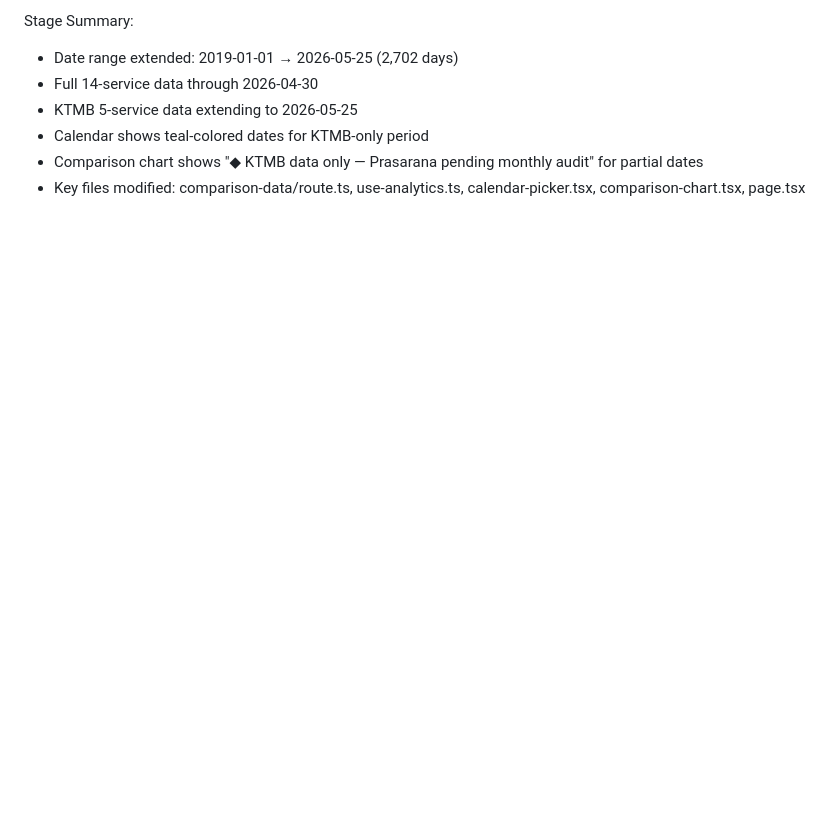
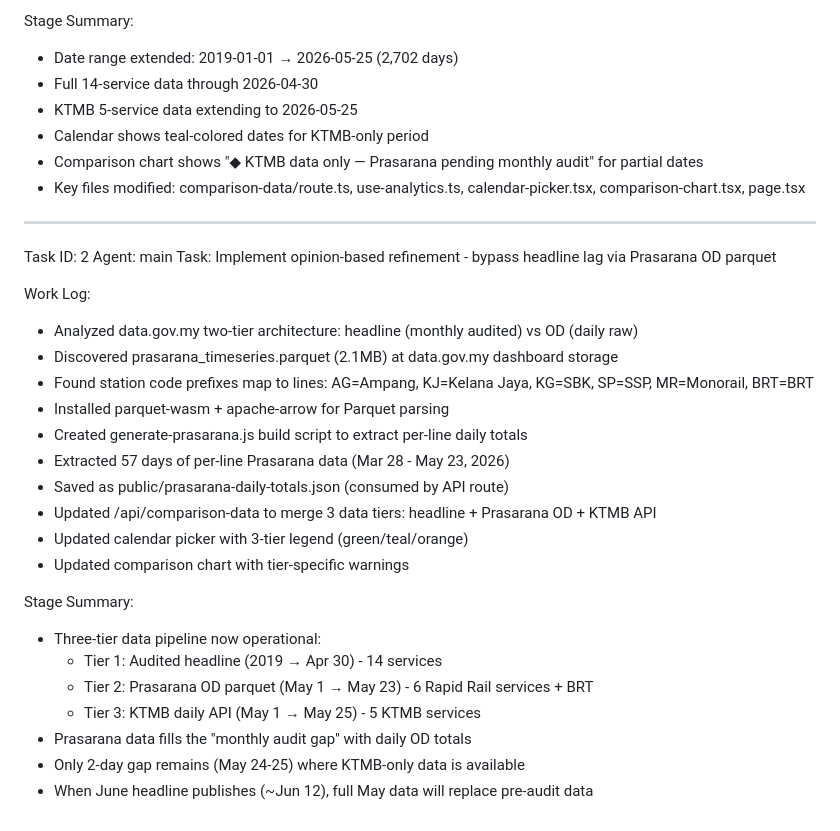
Before and after one commit to DENGKIL-UX/Malaysia-Transit-Dashboard, a Markdown page: worklog.md, the part around the change. Drawn GitHub-style; blank space fills up the shorter version.

Commit message:
e21db11c-0ac9-4614-8653-7ca3937db3d6

```diff
--- a/worklog.md
+++ b/worklog.md
@@ -554,3 +554,28 @@ Stage Summary:
 - Calendar shows teal-colored dates for KTMB-only period
 - Comparison chart shows "◆ KTMB data only — Prasarana pending monthly audit" for partial dates
 - Key files modified: comparison-data/route.ts, use-analytics.ts, calendar-picker.tsx, comparison-chart.tsx, page.tsx
+---
+Task ID: 2
+Agent: main
+Task: Implement opinion-based refinement - bypass headline lag via Prasarana OD parquet
+
+Work Log:
+- Analyzed data.gov.my two-tier architecture: headline (monthly audited) vs OD (daily raw)
+- Discovered prasarana_timeseries.parquet (2.1MB) at data.gov.my dashboard storage
+- Found station code prefixes map to lines: AG=Ampang, KJ=Kelana Jaya, KG=SBK, SP=SSP, MR=Monorail, BRT=BRT
+- Installed parquet-wasm + apache-arrow for Parquet parsing
+- Created generate-prasarana.js build script to extract per-line daily totals
+- Extracted 57 days of per-line Prasarana data (Mar 28 - May 23, 2026)
+- Saved as public/prasarana-daily-totals.json (consumed by API route)
+- Updated /api/comparison-data to merge 3 data tiers: headline + Prasarana OD + KTMB API
+- Updated calendar picker with 3-tier legend (green/teal/orange)
+- Updated comparison chart with tier-specific warnings
+
+Stage Summary:
+- Three-tier data pipeline now operational:
+  - Tier 1: Audited headline (2019 → Apr 30) - 14 services
+  - Tier 2: Prasarana OD parquet (May 1 → May 23) - 6 Rapid Rail services + BRT
+  - Tier 3: KTMB daily API (May 1 → May 25) - 5 KTMB services
+- Prasarana data fills the "monthly audit gap" with daily OD totals
+- Only 2-day gap remains (May 24-25) where KTMB-only data is available
+- When June headline publishes (~Jun 12), full May data will replace pre-audit data
```
